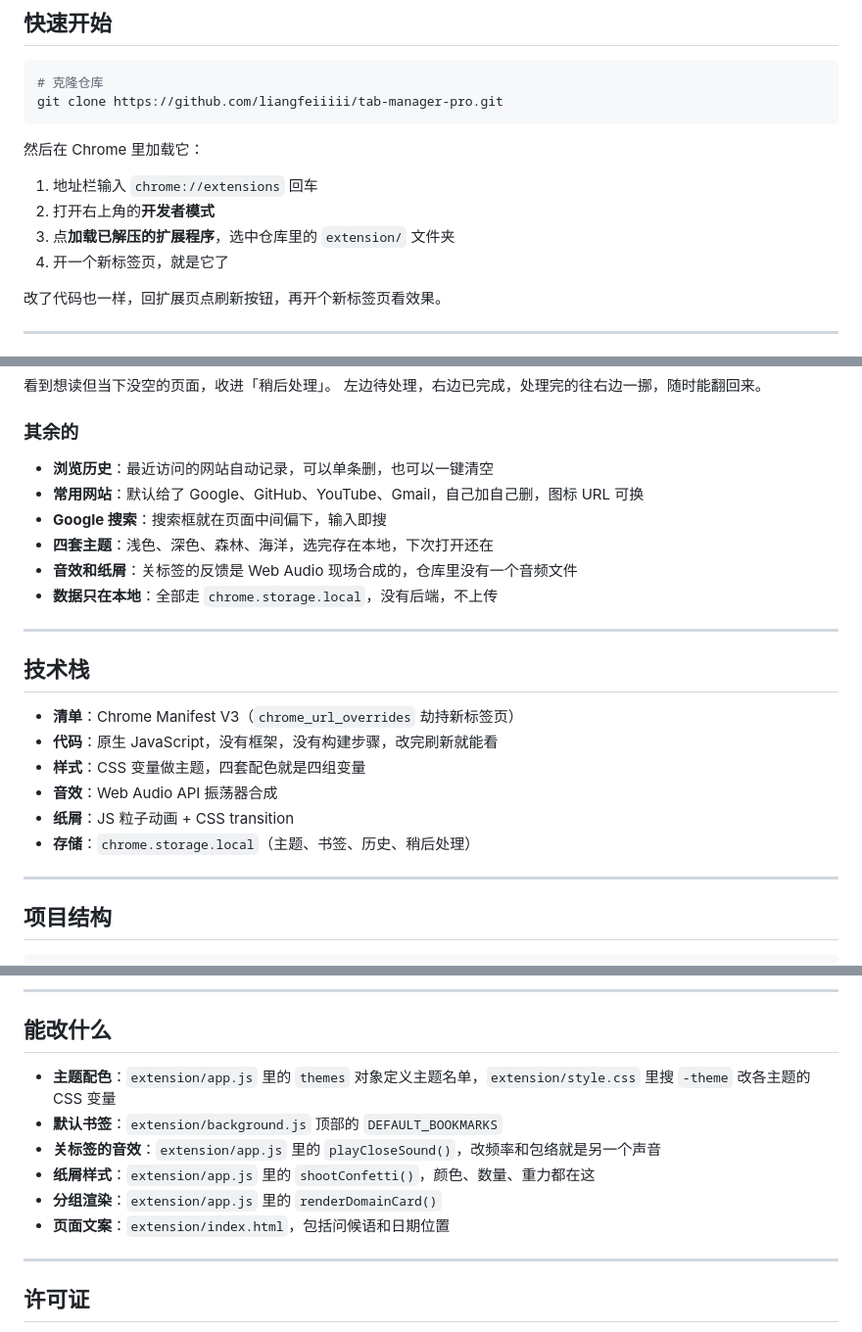
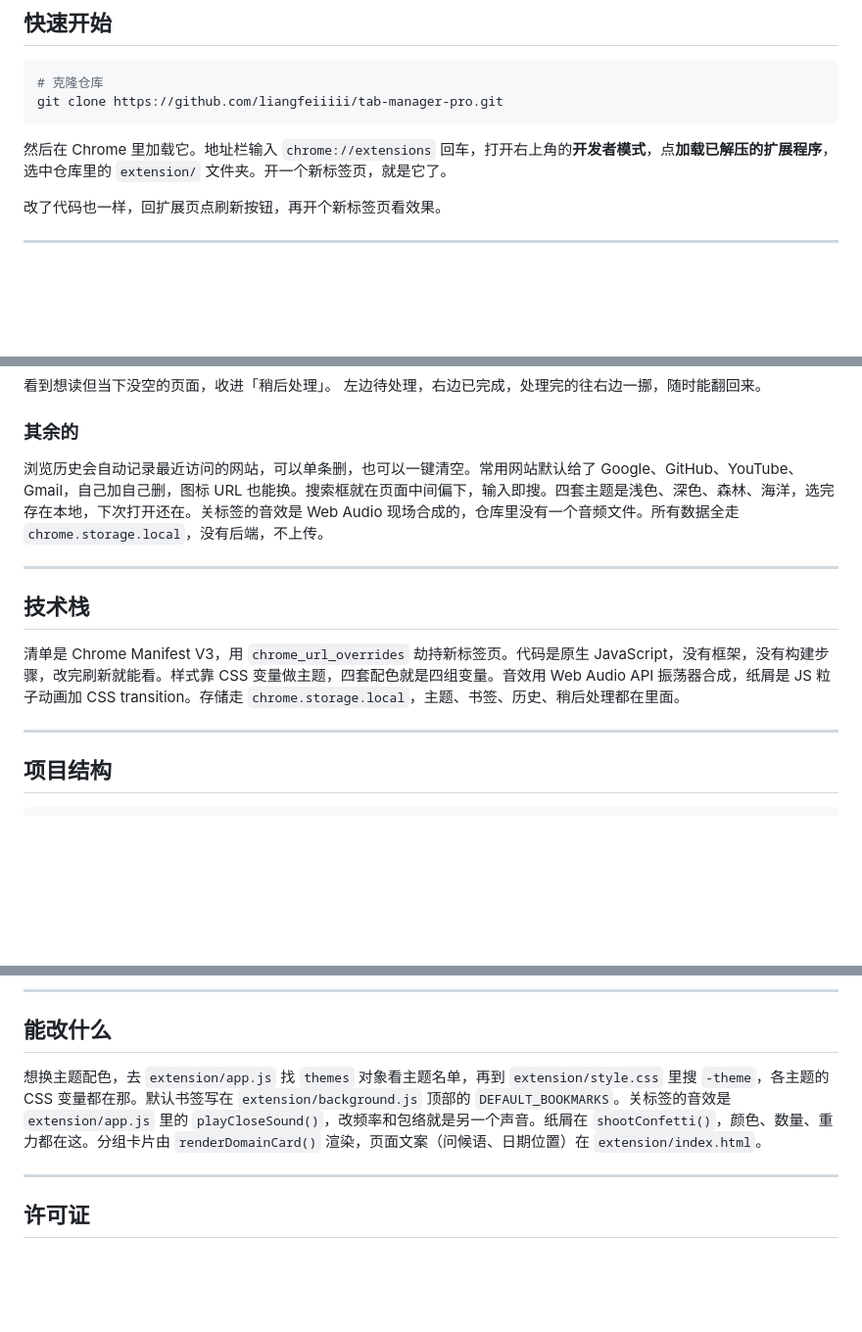
Before and after one commit to liangfeiiiii/tab-manager-pro, a Markdown page: README.md, 3 parts joined by grey strips. Shown at 98% size. Drawn GitHub-style; blank space fills up the shorter version.

Commit message:
docs: README 列表段落改为连贯行文
Co-Authored-By: Claude Sonnet 4.6 noreply@anthropic.com

````diff
--- a/README.md
+++ b/README.md
@@ -68,12 +68,7 @@
 git clone https://github.com/liangfeiiiii/tab-manager-pro.git
 ```
 
-然后在 Chrome 里加载它：
-
-1. 地址栏输入 `chrome://extensions` 回车
-2. 打开右上角的**开发者模式**
-3. 点**加载已解压的扩展程序**，选中仓库里的 `extension/` 文件夹
-4. 开一个新标签页，就是它了
+然后在 Chrome 里加载它。地址栏输入 `chrome://extensions` 回车，打开右上角的**开发者模式**，点**加载已解压的扩展程序**，选中仓库里的 `extension/` 文件夹。开一个新标签页，就是它了。
 
 改了代码也一样，回扩展页点刷新按钮，再开个新标签页看效果。
 
@@ -97,23 +92,13 @@ git clone https://github.com/liangfeiiiii/tab-manager-pro.git
 
 ### 其余的
 
-- **浏览历史**：最近访问的网站自动记录，可以单条删，也可以一键清空
-- **常用网站**：默认给了 Google、GitHub、YouTube、Gmail，自己加自己删，图标 URL 可换
-- **Google 搜索**：搜索框就在页面中间偏下，输入即搜
-- **四套主题**：浅色、深色、森林、海洋，选完存在本地，下次打开还在
-- **音效和纸屑**：关标签的反馈是 Web Audio 现场合成的，仓库里没有一个音频文件
-- **数据只在本地**：全部走 `chrome.storage.local`，没有后端，不上传
+浏览历史会自动记录最近访问的网站，可以单条删，也可以一键清空。常用网站默认给了 Google、GitHub、YouTube、Gmail，自己加自己删，图标 URL 也能换。搜索框就在页面中间偏下，输入即搜。四套主题是浅色、深色、森林、海洋，选完存在本地，下次打开还在。关标签的音效是 Web Audio 现场合成的，仓库里没有一个音频文件。所有数据全走 `chrome.storage.local`，没有后端，不上传。
 
 ---
 
 ## 技术栈
 
-- **清单**：Chrome Manifest V3（`chrome_url_overrides` 劫持新标签页）
-- **代码**：原生 JavaScript，没有框架，没有构建步骤，改完刷新就能看
-- **样式**：CSS 变量做主题，四套配色就是四组变量
-- **音效**：Web Audio API 振荡器合成
-- **纸屑**：JS 粒子动画 + CSS transition
-- **存储**：`chrome.storage.local`（主题、书签、历史、稍后处理）
+清单是 Chrome Manifest V3，用 `chrome_url_overrides` 劫持新标签页。代码是原生 JavaScript，没有框架，没有构建步骤，改完刷新就能看。样式靠 CSS 变量做主题，四套配色就是四组变量。音效用 Web Audio API 振荡器合成，纸屑是 JS 粒子动画加 CSS transition。存储走 `chrome.storage.local`，主题、书签、历史、稍后处理都在里面。
 
 ---
 
@@ -137,12 +122,7 @@ tab-manager-pro/
 
 ## 能改什么
 
-- **主题配色**：`extension/app.js` 里的 `themes` 对象定义主题名单，`extension/style.css` 里搜 `-theme` 改各主题的 CSS 变量
-- **默认书签**：`extension/background.js` 顶部的 `DEFAULT_BOOKMARKS`
-- **关标签的音效**：`extension/app.js` 里的 `playCloseSound()`，改频率和包络就是另一个声音
-- **纸屑样式**：`extension/app.js` 里的 `shootConfetti()`，颜色、数量、重力都在这
-- **分组渲染**：`extension/app.js` 里的 `renderDomainCard()`
-- **页面文案**：`extension/index.html`，包括问候语和日期位置
+想换主题配色，去 `extension/app.js` 找 `themes` 对象看主题名单，再到 `extension/style.css` 里搜 `-theme`，各主题的 CSS 变量都在那。默认书签写在 `extension/background.js` 顶部的 `DEFAULT_BOOKMARKS`。关标签的音效是 `extension/app.js` 里的 `playCloseSound()`，改频率和包络就是另一个声音。纸屑在 `shootConfetti()`，颜色、数量、重力都在这。分组卡片由 `renderDomainCard()` 渲染，页面文案（问候语、日期位置）在 `extension/index.html`。
 
 ---
 
````
